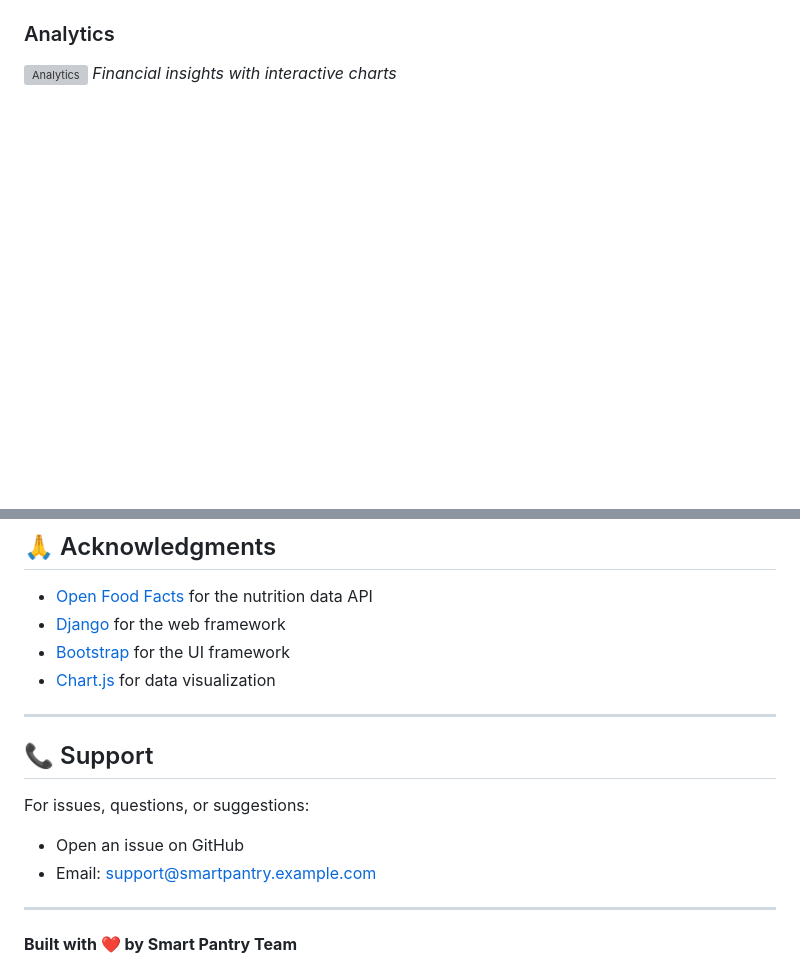
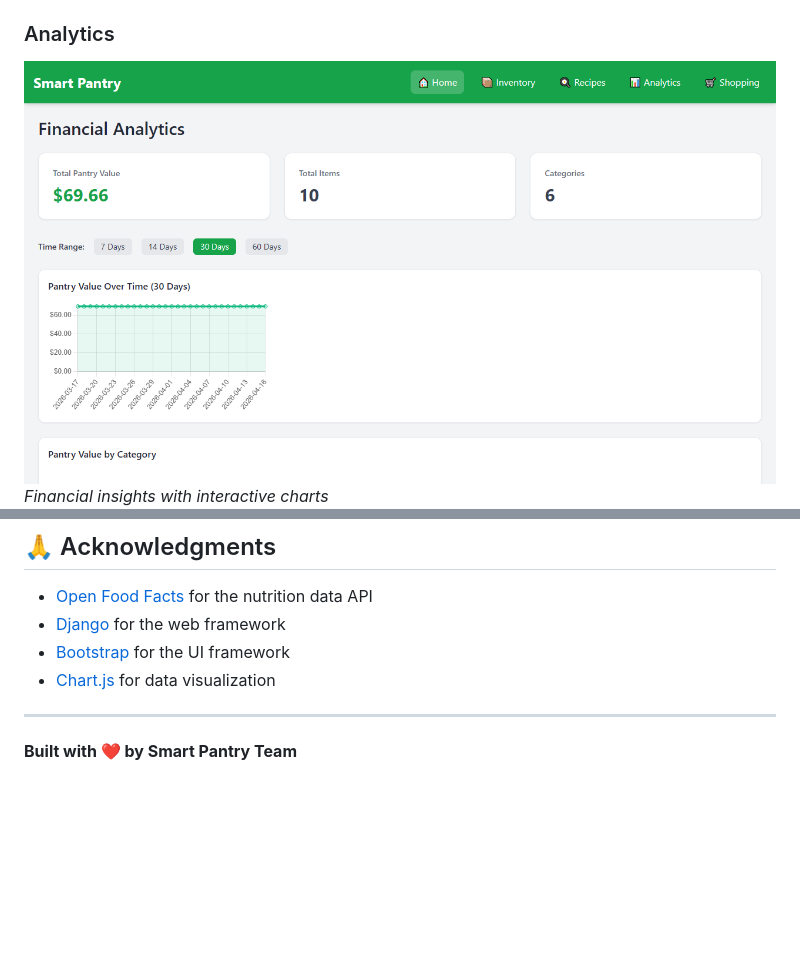
Before and after one commit to daultonb/Smart-Pantry, a Markdown page: README.md, 2 parts joined by grey strips. Drawn GitHub-style; pictures changed too: readme_screenshots/analytics.png (added); blank space fills up the shorter version; grey boxes are pictures that could not be loaded.

```diff
--- a/README.md
+++ b/README.md
@@ -73,5 +77,5 @@
 *Create and manage custom recipes with ingredient tracking*
 
 ### Analytics
-![Analytics](SmartPantryV2/analytics.png)
+![Analytics](readme_screenshots/analytics.png)
 *Financial insights with interactive charts*
@@ -415,13 +415,6 @@ This project is licensed under the MIT License - see the [LICENSE](LICENSE) file
 - [Bootstrap](https://getbootstrap.com/) for the UI framework
 - [Chart.js](https://www.chartjs.org/) for data visualization
 
----
-
-## 📞 Support
-
-For issues, questions, or suggestions:
-- Open an issue on GitHub
-- Email: support@smartpantry.example.com
 
 ---
 
```
Also changed, not shown: other parts of README.md (+6 -6 lines), readme_screenshots/dashboard.png (added), readme_screenshots/home.png (added), readme_screenshots/recipes.png (added).
